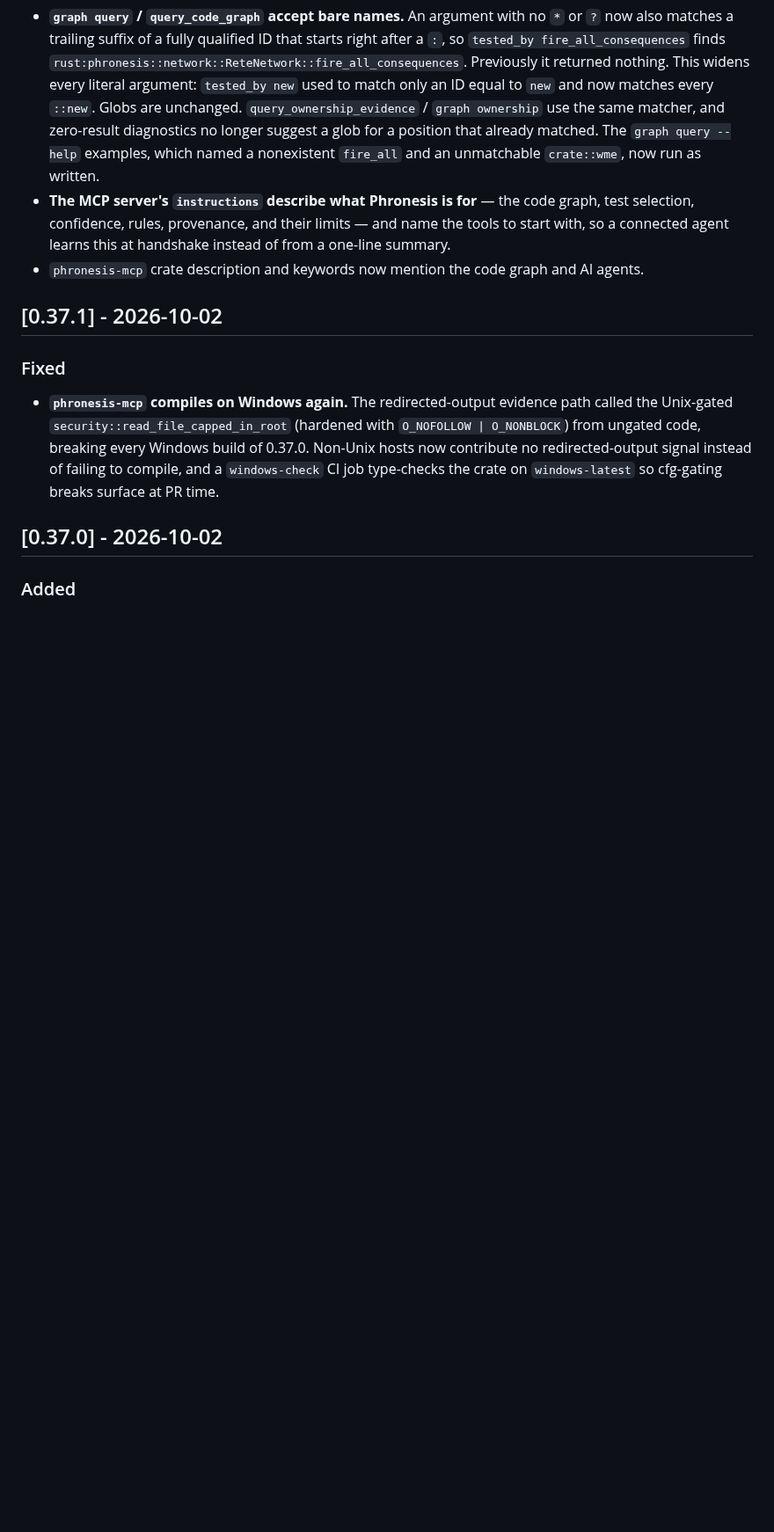
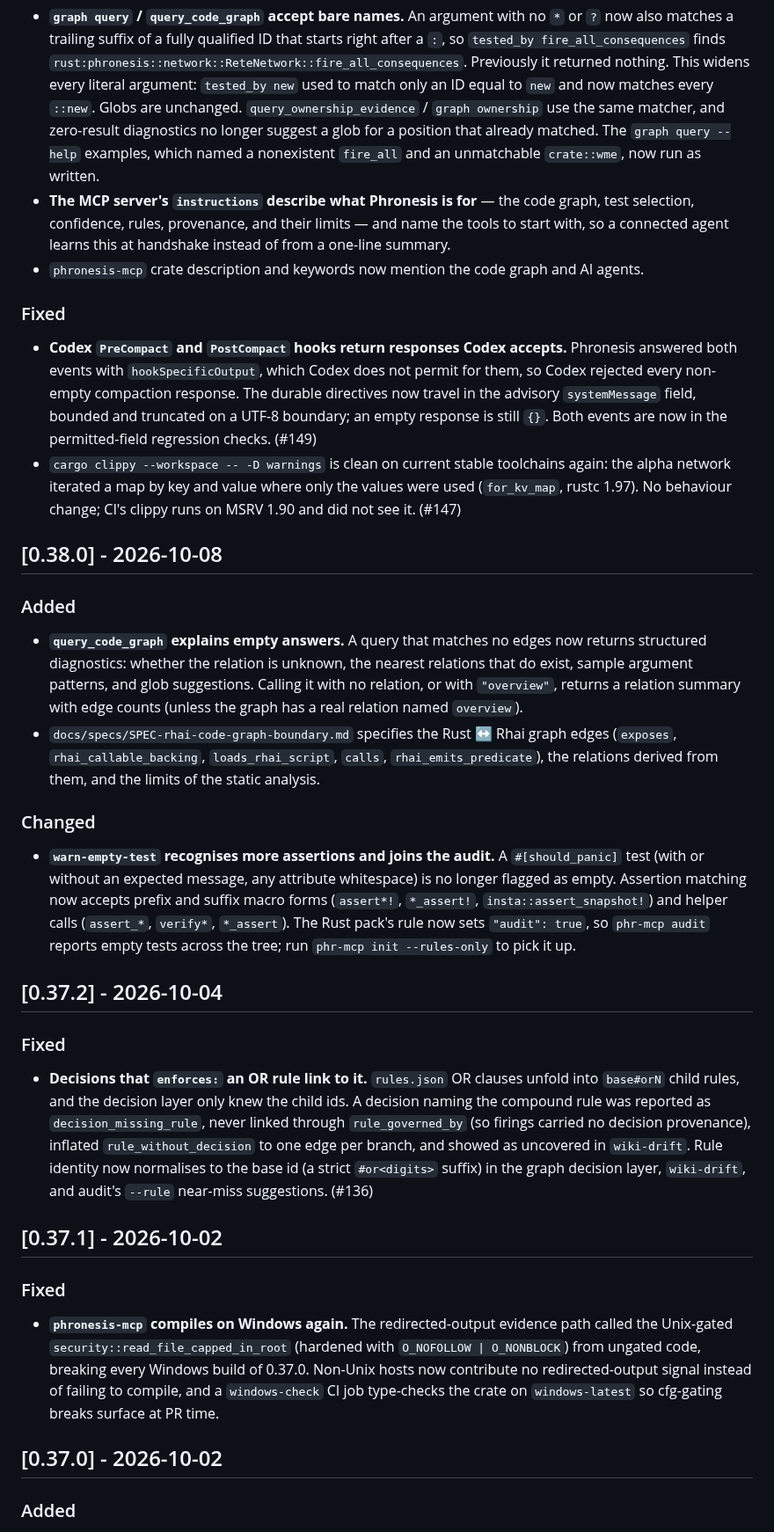
Before and after one commit to awaterma/phronesis, a Markdown page: CHANGELOG.md, the part around one of its changes. Shown at 88% size. GitHub-like rendering; blank space fills up the shorter version.

Commit message:
docs(changelog): hand-written v0.39.0 entry; backfill [0.37.2] and [0.38.0] (#151)
Moves the [Unreleased] entries under [0.39.0], adds Fixed entries for
#149 (Codex compaction hook responses) and #147 (clippy for_kv_map), and
backfills the 0.37.2 (#136) and 0.38.0 (#139) sections that were never
written.

Co-authored-by: Claude Opus 5.5 <noreply@anthropic.com>

```diff
--- a/CHANGELOG.md
+++ b/CHANGELOG.md
@@ -43,6 +45,60 @@ pre-1.0: while `0.x`, MINOR versions may carry breaking changes.
   this at handshake instead of from a one-line summary.
 - `phronesis-mcp` crate description and keywords now mention the code graph
   and AI agents.
+
+### Fixed
+
+- **Codex `PreCompact` and `PostCompact` hooks return responses Codex
+  accepts.** Phronesis answered both events with `hookSpecificOutput`,
+  which Codex does not permit for them, so Codex rejected every non-empty
+  compaction response. The durable directives now travel in the advisory
+  `systemMessage` field, bounded and truncated on a UTF-8 boundary; an
+  empty response is still `{}`. Both events are now in the permitted-field
+  regression checks. (#149)
+- `cargo clippy --workspace -- -D warnings` is clean on current stable
+  toolchains again: the alpha network iterated a map by key and value
+  where only the values were used (`for_kv_map`, rustc 1.97). No behaviour
+  change; CI's clippy runs on MSRV 1.90 and did not see it. (#147)
+
+## [0.38.0] - 2026-10-08
+
+### Added
+
+- **`query_code_graph` explains empty answers.** A query that matches no
+  edges now returns structured diagnostics: whether the relation is
+  unknown, the nearest relations that do exist, sample argument patterns,
+  and glob suggestions. Calling it with no relation, or with `"overview"`,
+  returns a relation summary with edge counts (unless the graph has a real
+  relation named `overview`).
+- `docs/specs/SPEC-rhai-code-graph-boundary.md` specifies the Rust ↔ Rhai
+  graph edges (`exposes`, `rhai_callable_backing`, `loads_rhai_script`,
+  `calls`, `rhai_emits_predicate`), the relations derived from them, and
+  the limits of the static analysis.
+
+### Changed
+
+- **`warn-empty-test` recognises more assertions and joins the audit.**
+  A `#[should_panic]` test (with or without an expected message, any
+  attribute whitespace) is no longer flagged as empty. Assertion matching
+  now accepts prefix and suffix macro forms (`assert*!`, `*_assert!`,
+  `insta::assert_snapshot!`) and helper calls (`assert_*`, `verify*`,
+  `*_assert`). The Rust pack's rule now sets `"audit": true`, so
+  `phr-mcp audit` reports empty tests across the tree; run
+  `phr-mcp init --rules-only` to pick it up.
+
+## [0.37.2] - 2026-10-04
+
+### Fixed
+
+- **Decisions that `enforces:` an OR rule link to it.** `rules.json` OR
+  clauses unfold into `base#orN` child rules, and the decision layer only
+  knew the child ids. A decision naming the compound rule was reported as
+  `decision_missing_rule`, never linked through `rule_governed_by` (so
+  firings carried no decision provenance), inflated `rule_without_decision`
+  to one edge per branch, and showed as uncovered in `wiki-drift`. Rule
+  identity now normalises to the base id (a strict `#or<digits>` suffix)
+  in the graph decision layer, `wiki-drift`, and audit's `--rule`
+  near-miss suggestions. (#136)
 
 ## [0.37.1] - 2026-10-02
 
```
Also changed, not shown: other parts of CHANGELOG.md (+2 -0 lines).
